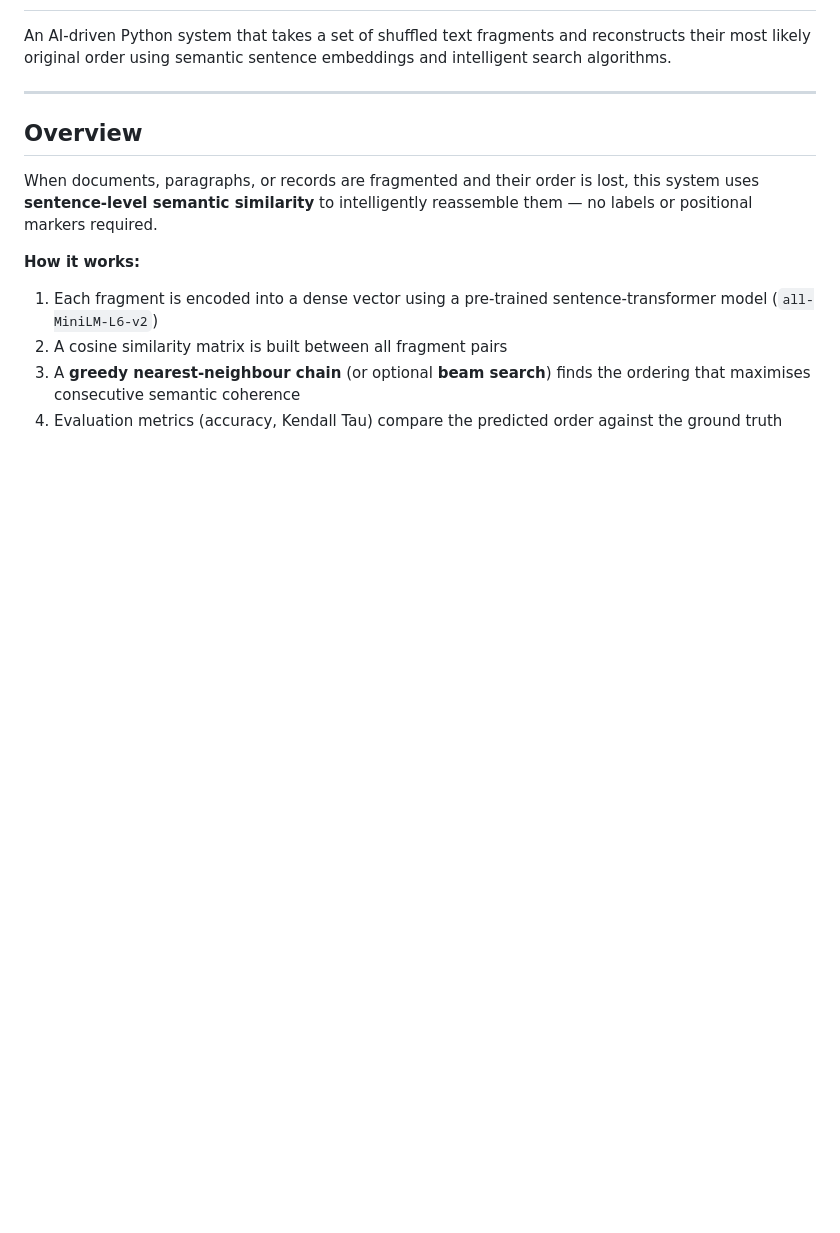
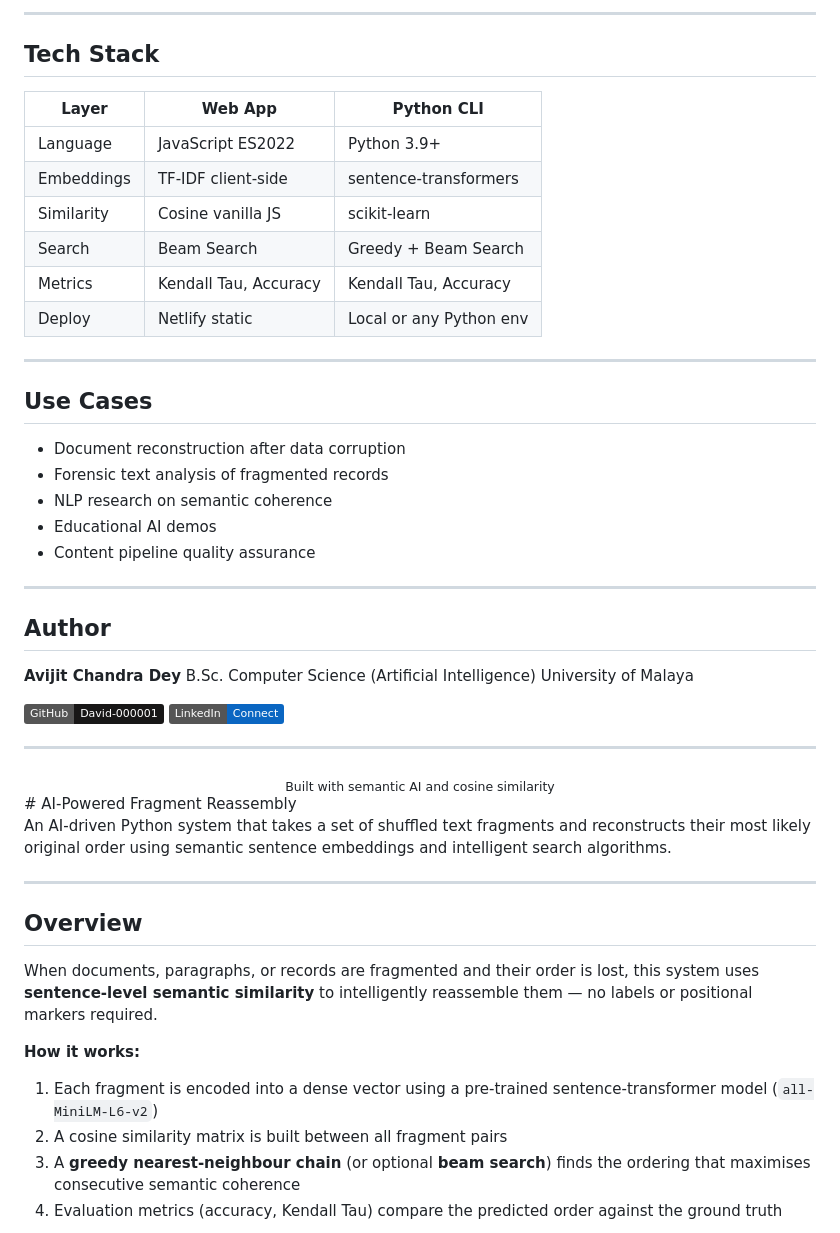
Before and after one commit to David-000001/AI-Powered-Fragment-Reassembly, a Markdown page: README.md, the part around one of its changes. Drawn GitHub-style; badges without logos; blank space fills up the shorter version.

```diff
--- a/README.md
+++ b/README.md
@@ -2,3 +92,42 @@
+---
+
+## Tech Stack
+
+| Layer | Web App | Python CLI |
+|-------|---------|------------|
+| Language | JavaScript ES2022 | Python 3.9+ |
+| Embeddings | TF-IDF client-side | sentence-transformers |
+| Similarity | Cosine vanilla JS | scikit-learn |
+| Search | Beam Search | Greedy + Beam Search |
+| Metrics | Kendall Tau, Accuracy | Kendall Tau, Accuracy |
+| Deploy | Netlify static | Local or any Python env |
+
+---
+
+## Use Cases
+
+- Document reconstruction after data corruption
+- Forensic text analysis of fragmented records
+- NLP research on semantic coherence
+- Educational AI demos
+- Content pipeline quality assurance
+
+---
+
+## Author
+
+**Avijit Chandra Dey**
+B.Sc. Computer Science (Artificial Intelligence)
+University of Malaya
+
+[![GitHub](https://img.shields.io/badge/GitHub-David--000001-181717?logo=github)](https://github.com/David-000001)
+[![LinkedIn](https://img.shields.io/badge/LinkedIn-Connect-0A66C2?logo=linkedin)](https://www.linkedin.com/in/avijitchandradey)
+
+---
+
+<div align="center">
+  <sub>Built with semantic AI and cosine similarity</sub>
+</div># AI-Powered Fragment Reassembly
 
 An AI-driven Python system that takes a set of shuffled text fragments and reconstructs their most likely original order using semantic sentence embeddings and intelligent search algorithms.
 
```
Also changed, not shown: other parts of README.md (+91 -1 lines).
